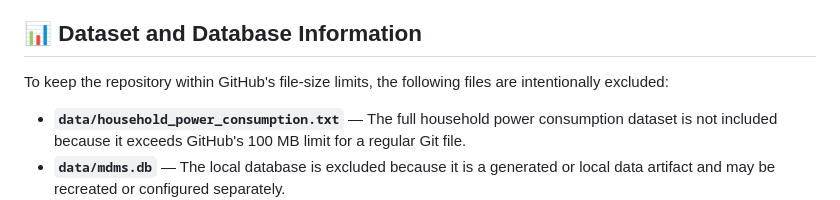
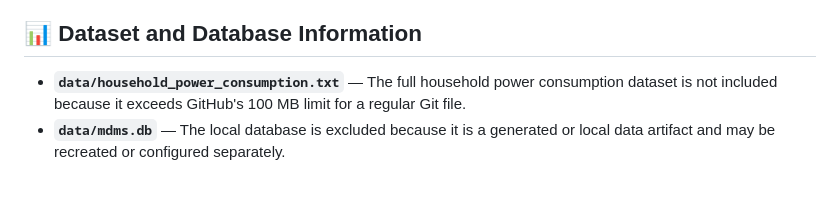
Before and after one commit to RuqaiyyaAnsari/ESP32-IoT-Smart-Energy-Meter-Monitoring, a Markdown page: README.md, the part around the change. Rendered like a GitHub page; blank space fills up the shorter version.

```diff
--- a/README.md
+++ b/README.md
@@ -74,7 +74,6 @@ The exact data flow between the broker, API, and dashboard depends on the config
 
 ## 📊 Dataset and Database Information
 
-To keep the repository within GitHub's file-size limits, the following files are intentionally excluded:
 
 - **`data/household_power_consumption.txt`** — The full household power consumption dataset is not included because it exceeds GitHub's 100 MB limit for a regular Git file.
 - **`data/mdms.db`** — The local database is excluded because it is a generated or local data artifact and may be recreated or configured separately.
```
